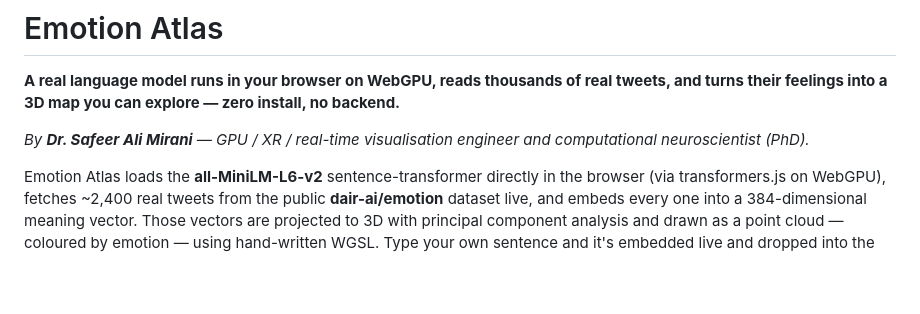
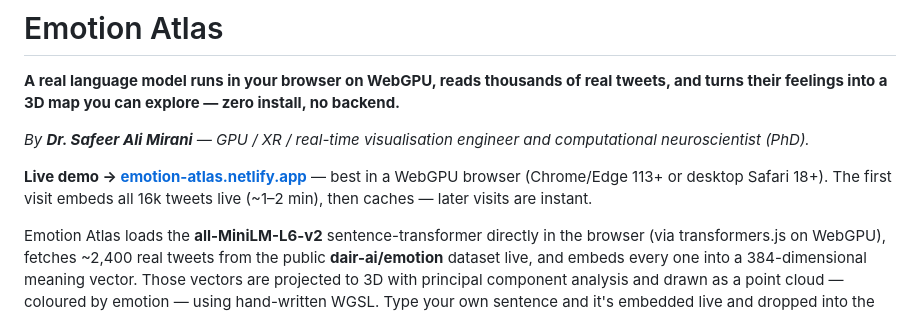
Before and after one commit to SafeerAliMirani/emotion-atlas, a Markdown page: README.md, the part around the change. GitHub-like rendering; blank space fills up the shorter version.

Commit message:
docs: add live demo link

```diff
--- a/README.md
+++ b/README.md
@@ -3,6 +3,8 @@
 **A real language model runs in your browser on WebGPU, reads thousands of real tweets, and turns their feelings into a 3D map you can explore — zero install, no backend.**
 
 _By **Dr. Safeer Ali Mirani** — GPU / XR / real-time visualisation engineer and computational neuroscientist (PhD)._
+
+**Live demo → [emotion-atlas.netlify.app](https://emotion-atlas.netlify.app)** — best in a WebGPU browser (Chrome/Edge 113+ or desktop Safari 18+). The first visit embeds all 16k tweets live (~1–2 min), then caches — later visits are instant.
 
 Emotion Atlas loads the **all-MiniLM-L6-v2** sentence-transformer directly in the browser (via transformers.js on WebGPU), fetches ~2,400 real tweets from the public **dair-ai/emotion** dataset live, and embeds every one into a 384-dimensional meaning vector. Those vectors are projected to 3D with principal component analysis and drawn as a point cloud — coloured by emotion — using hand-written WGSL. Type your own sentence and it's embedded live and dropped into the same space, with lines to its true nearest neighbours and a k-NN emotion prediction. Nothing is precomputed, bundled, or synthetic: the model and every tweet load at run time.
 
```
Also changed, not shown: PORTFOLIO.md (+3 -1 lines).
